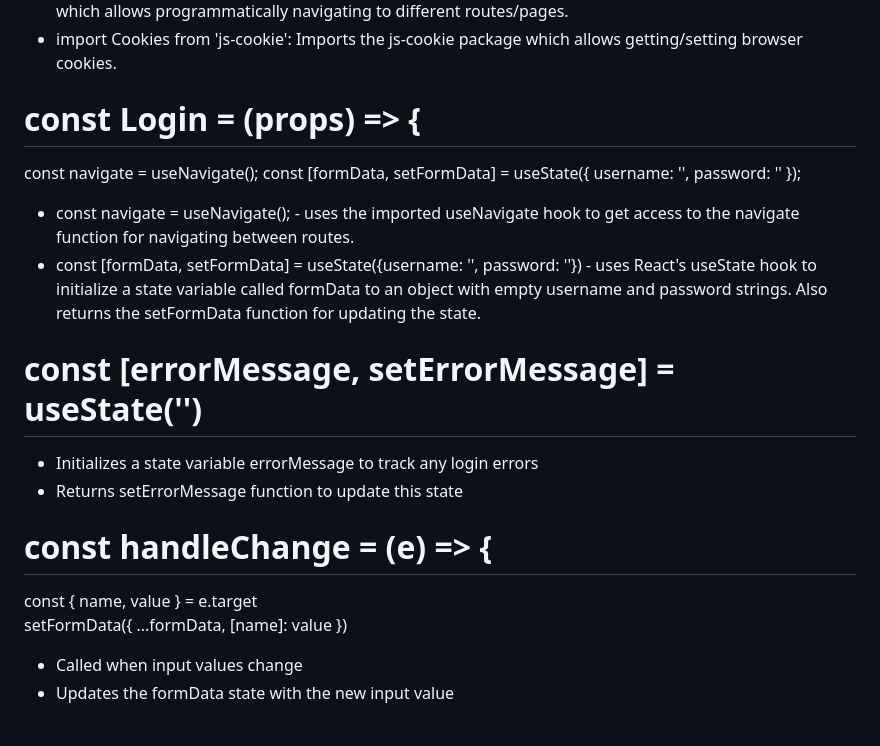
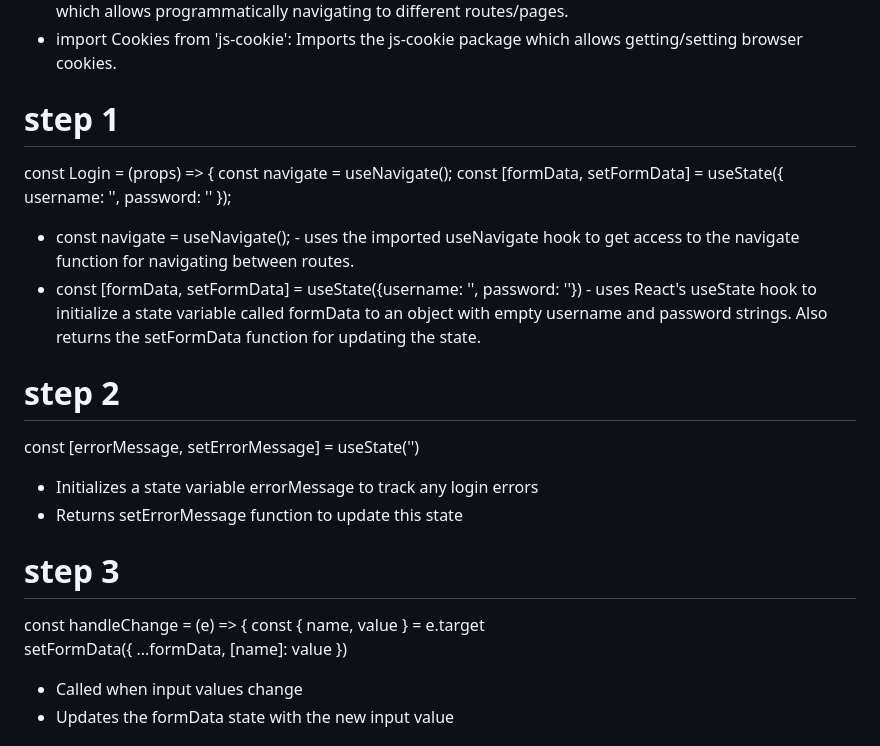
Before and after one commit to JenisH505/djangoapi, a Markdown page: README.md, the part around the change. GitHub-like rendering.

```diff
--- a/README.md
+++ b/README.md
@@ -468,7 +468,8 @@ code
 - import { useNavigate } from 'react-router-dom': Imports the useNavigate hook from react-router-dom, which allows programmatically           navigating to different routes/pages.
 - import Cookies from 'js-cookie': Imports the js-cookie package which allows getting/setting browser cookies.
 
-# const Login = (props) => {
+# step 1
+const Login = (props) => {
   const navigate = useNavigate();
   const [formData, setFormData] = useState({
     username: '',
@@ -478,11 +479,13 @@ code
 - const navigate = useNavigate(); - uses the imported useNavigate hook to get access to the navigate function for navigating between routes.
 - const [formData, setFormData] = useState({username: '', password: ''}) - uses React's useState hook to initialize a state variable called   formData to an object with empty username and password strings. Also returns the setFormData function for updating the state.
 
-# const [errorMessage, setErrorMessage] = useState('')
+# step 2
+const [errorMessage, setErrorMessage] = useState('')
 - Initializes a state variable errorMessage to track any login errors
 - Returns setErrorMessage function to update this state
 
-# const handleChange = (e) => {
+# step 3
+const handleChange = (e) => {
   const { name, value } = e.target
   setFormData({ ...formData, [name]: value })
 
```
